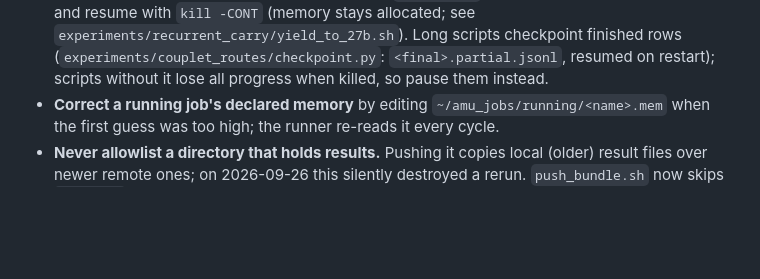
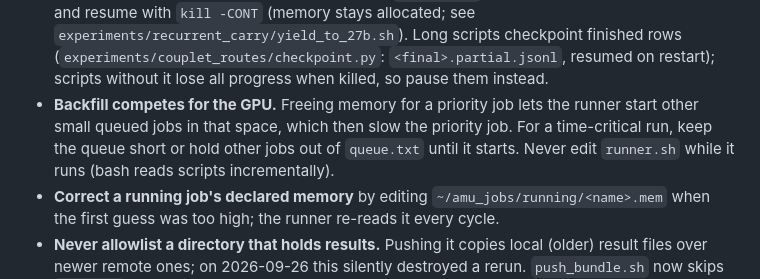
Before and after one commit to atsoceda/amu, a Markdown page: skills/mac-studio-remote/SKILL.md, the part around the change. GitHub-like rendering; blank space fills up the shorter version.

Commit message:
Skill: backfill competes for the GPU; do not edit runner.sh while it runs
Co-Authored-By: Claude Opus 5.5 <noreply@anthropic.com>

```diff
--- a/skills/mac-studio-remote/SKILL.md
+++ b/skills/mac-studio-remote/SKILL.md
@@ -138,6 +138,10 @@ come back. Details, measured facts and troubleshooting are in
   `experiments/recurrent_carry/yield_to_27b.sh`). Long scripts checkpoint finished rows
   (`experiments/couplet_routes/checkpoint.py`: `<final>.partial.jsonl`, resumed on
   restart); scripts without it lose all progress when killed, so pause them instead.
+- **Backfill competes for the GPU.** Freeing memory for a priority job lets the runner
+  start other small queued jobs in that space, which then slow the priority job. For a
+  time-critical run, keep the queue short or hold other jobs out of `queue.txt` until it
+  starts. Never edit `runner.sh` while it runs (bash reads scripts incrementally).
 - **Correct a running job's declared memory** by editing
   `~/amu_jobs/running/<name>.mem` when the first guess was too high; the runner re-reads
   it every cycle.
```
